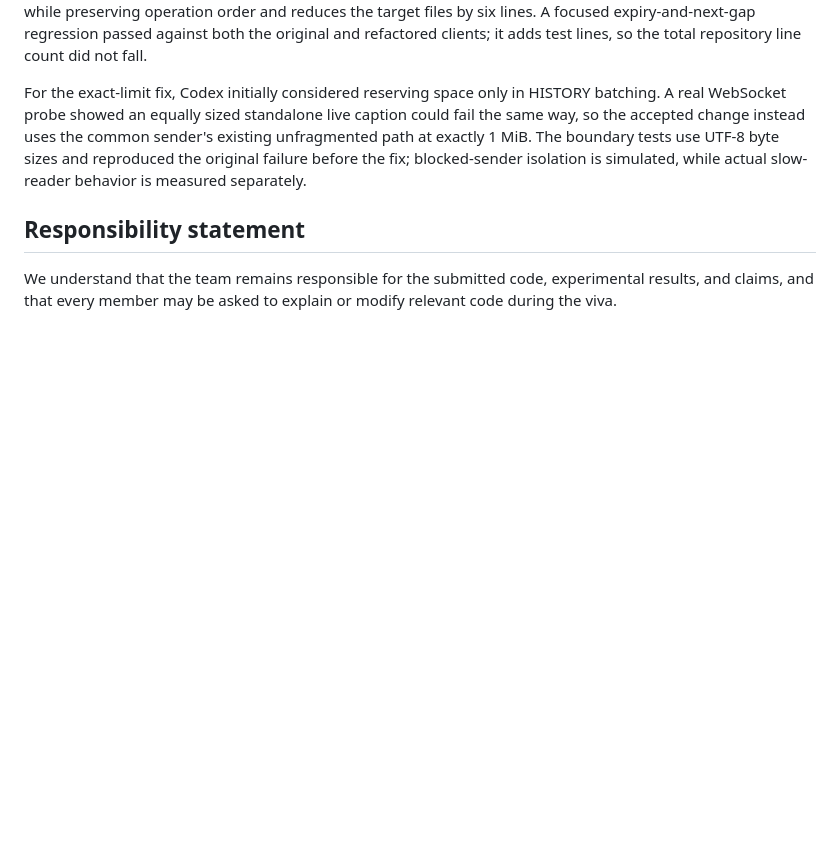
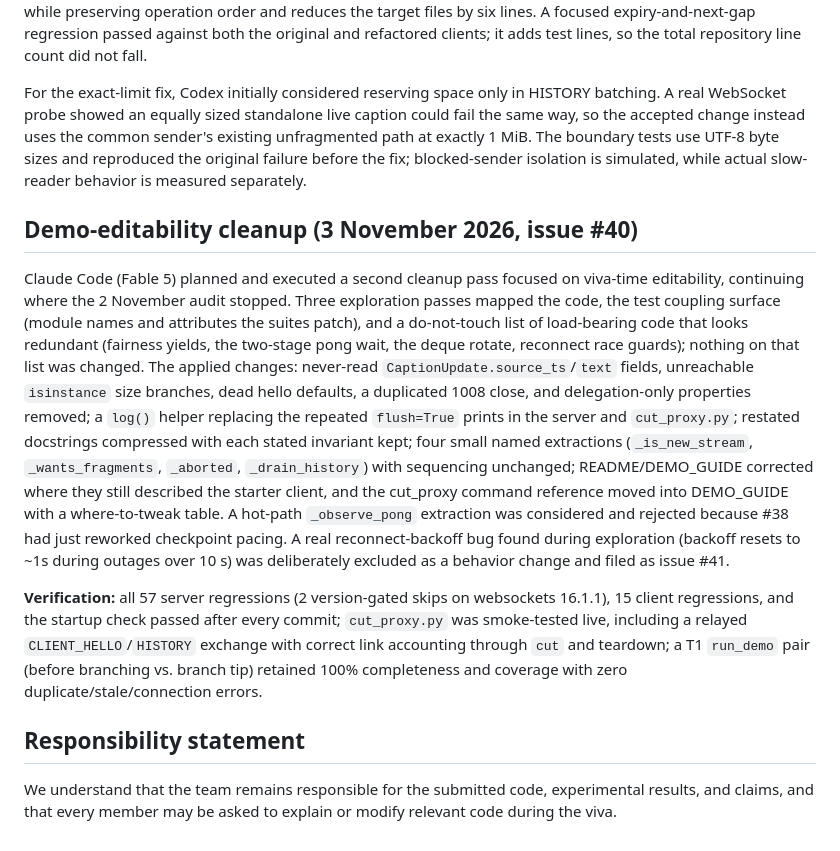
Before and after one commit to AY2526S1-CS3103-Group25/CS3103_A4_LiveRecall, a Markdown page: AI_USAGE.md, the part around the change. Drawn GitHub-style; blank space fills up the shorter version.

Commit message:
Log the demo-editability cleanup in AI_USAGE (#40)
Co-Authored-By: Claude Fable 5 <noreply@anthropic.com>

```diff
--- a/AI_USAGE.md
+++ b/AI_USAGE.md
@@ -184,6 +184,34 @@ On the further pass, Codex reconsidered the earlier decision to leave the duplic
 
 For the exact-limit fix, Codex initially considered reserving space only in HISTORY batching. A real WebSocket probe showed an equally sized standalone live caption could fail the same way, so the accepted change instead uses the common sender's existing unfragmented path at exactly 1 MiB. The boundary tests use UTF-8 byte sizes and reproduced the original failure before the fix; blocked-sender isolation is simulated, while actual slow-reader behavior is measured separately.
 
+## Demo-editability cleanup (3 November 2026, issue #40)
+
+Claude Code (Fable 5) planned and executed a second cleanup pass focused on
+viva-time editability, continuing where the 2 November audit stopped. Three
+exploration passes mapped the code, the test coupling surface (module names and
+attributes the suites patch), and a do-not-touch list of load-bearing code that
+looks redundant (fairness yields, the two-stage pong wait, the deque rotate,
+reconnect race guards); nothing on that list was changed. The applied changes:
+never-read `CaptionUpdate.source_ts`/`text` fields, unreachable `isinstance`
+size branches, dead hello defaults, a duplicated 1008 close, and delegation-only
+properties removed; a `log()` helper replacing the repeated `flush=True` prints
+in the server and `cut_proxy.py`; restated docstrings compressed with each
+stated invariant kept; four small named extractions (`_is_new_stream`,
+`_wants_fragments`, `_aborted`, `_drain_history`) with sequencing unchanged;
+README/DEMO_GUIDE corrected where they still described the starter client, and
+the cut_proxy command reference moved into DEMO_GUIDE with a where-to-tweak
+table. A hot-path `_observe_pong` extraction was considered and rejected
+because #38 had just reworked checkpoint pacing. A real reconnect-backoff bug
+found during exploration (backoff resets to ~1s during outages over 10 s) was
+deliberately excluded as a behavior change and filed as issue #41.
+
+**Verification:** all 57 server regressions (2 version-gated skips on
+websockets 16.1.1), 15 client regressions, and the startup check passed after
+every commit; `cut_proxy.py` was smoke-tested live, including a relayed
+`CLIENT_HELLO`/`HISTORY` exchange with correct link accounting through `cut`
+and teardown; a T1 `run_demo` pair (before branching vs. branch tip) retained
+100% completeness and coverage with zero duplicate/stale/connection errors.
+
 ## Responsibility statement
 
 We understand that the team remains responsible for the submitted code, experimental results, and claims, and that every member may be asked to explain or modify relevant code during the viva.
```
